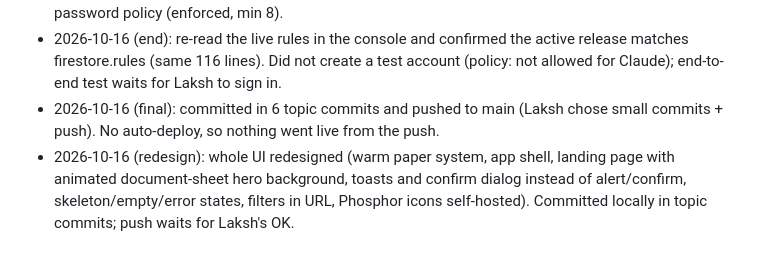
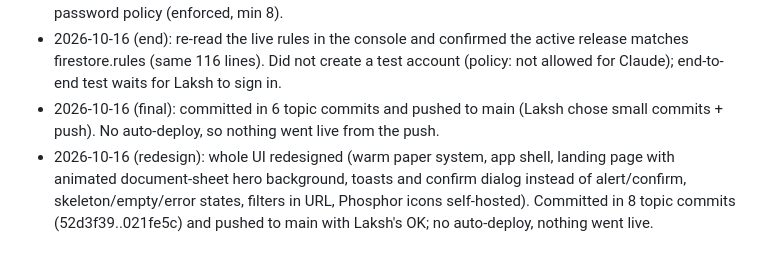
Before and after one commit to TheRealLaksh/Vaultara-GovDoc, a Markdown page: HANDOFF.md, the part around the change. Drawn GitHub-style.

Commit message:
Note that the redesign is pushed
Co-Authored-By: Claude Sonnet 5.5 <noreply@anthropic.com>

```diff
--- a/HANDOFF.md
+++ b/HANDOFF.md
@@ -58,4 +58,4 @@ Privacy-first citizen document vault (Dec 2025 beta). Vanilla JS front end in `p
 - 2026-10-16 (later still): Laksh approved console changes; published rules, created logs index, set password policy (enforced, min 8).
 - 2026-10-16 (end): re-read the live rules in the console and confirmed the active release matches firestore.rules (same 116 lines). Did not create a test account (policy: not allowed for Claude); end-to-end test waits for Laksh to sign in.
 - 2026-10-16 (final): committed in 6 topic commits and pushed to main (Laksh chose small commits + push). No auto-deploy, so nothing went live from the push.
-- 2026-10-16 (redesign): whole UI redesigned (warm paper system, app shell, landing page with animated document-sheet hero background, toasts and confirm dialog instead of alert/confirm, skeleton/empty/error states, filters in URL, Phosphor icons self-hosted). Committed locally in topic commits; push waits for Laksh's OK.
+- 2026-10-16 (redesign): whole UI redesigned (warm paper system, app shell, landing page with animated document-sheet hero background, toasts and confirm dialog instead of alert/confirm, skeleton/empty/error states, filters in URL, Phosphor icons self-hosted). Committed in 8 topic commits (52d3f39..021fe5c) and pushed to main with Laksh's OK; no auto-deploy, nothing went live.
```
